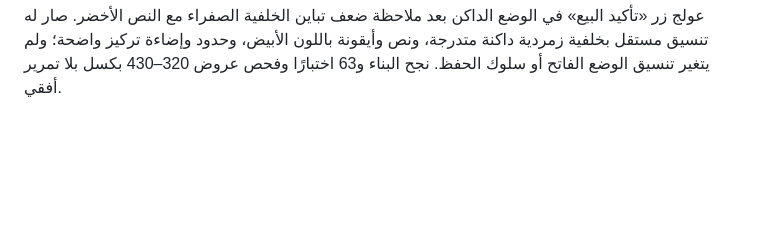
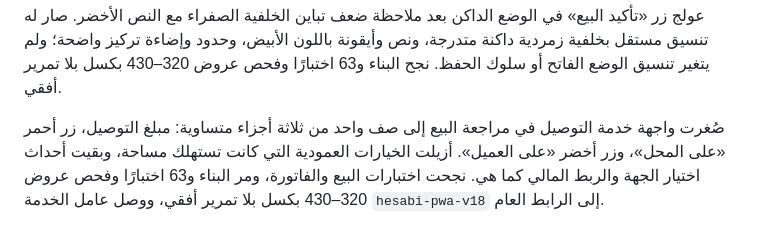
Before and after one commit to concordsharaf-source/hesabi, a Markdown page: web-pwa/verification-notes.md, the part around the change. GitHub-like rendering; blank space fills up the shorter version.

Commit message:
docs: record compact delivery controls

```diff
--- a/web-pwa/verification-notes.md
+++ b/web-pwa/verification-notes.md
@@ -305,3 +305,5 @@
 أضيفت خدمة التوصيل إلى مراجعة البيع بجانب الخصم مع خيار «حساب المحل» أو «حساب العميل». عند اختيار العميل تُحفظ حركة `DELIVERY_CHARGE` مستقلة في حسابه ويُطلب تحديد العميل، وعند اختيار المحل يُحفظ مصروف يومي بفئة «توصيل» مرتبط بالفاتورة ويؤثر في رصيد الصندوق دون إضافته للعميل. يظهر البند والجهة المتحملة في تفاصيل الفاتورة ونص المشاركة ونسخة PDF والطباعة الحرارية. نجحت اختبارات المسارين والتحقق من رفض توصيل العميل دون عميل، ونجح البناء و63 اختبارًا وفحص عروض 320–430 بكسل بلا تمرير أفقي.
 
 عولج زر «تأكيد البيع» في الوضع الداكن بعد ملاحظة ضعف تباين الخلفية الصفراء مع النص الأخضر. صار له تنسيق مستقل بخلفية زمردية داكنة متدرجة، ونص وأيقونة باللون الأبيض، وحدود وإضاءة تركيز واضحة؛ ولم يتغير تنسيق الوضع الفاتح أو سلوك الحفظ. نجح البناء و63 اختبارًا وفحص عروض 320–430 بكسل بلا تمرير أفقي.
+
+صُغرت واجهة خدمة التوصيل في مراجعة البيع إلى صف واحد من ثلاثة أجزاء متساوية: مبلغ التوصيل، زر أحمر «على المحل»، وزر أخضر «على العميل». أزيلت الخيارات العمودية التي كانت تستهلك مساحة، وبقيت أحداث اختيار الجهة والربط المالي كما هي. نجحت اختبارات البيع والفاتورة، ومر البناء و63 اختبارًا وفحص عروض 320–430 بكسل بلا تمرير أفقي، ووصل عامل الخدمة `hesabi-pwa-v18` إلى الرابط العام.
```
